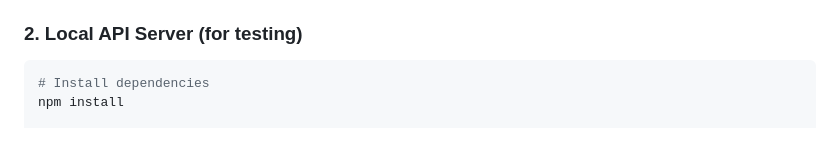
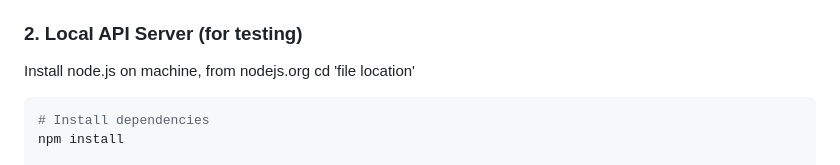
Before and after one commit to JoshuaPothen/SleepTracker, a Markdown page: README.md, the part around the change. Drawn GitHub-style; blank space fills up the shorter version.

Commit message:
Update README with Node.js installation instructions
Added instructions for installing Node.js and navigating to the file location.

````diff
--- a/README.md
+++ b/README.md
@@ -28,6 +28,9 @@ A real-time sleep monitoring website powered by the MR60BHA2 60GHz mmWave sensor
 4. Your site will be live at `https://yourusername.github.io/SleepTracker`
 
 ### 2. Local API Server (for testing)
+
+Install node.js on machine, from nodejs.org
+cd 'file location'
 
 ```bash
 # Install dependencies
````
